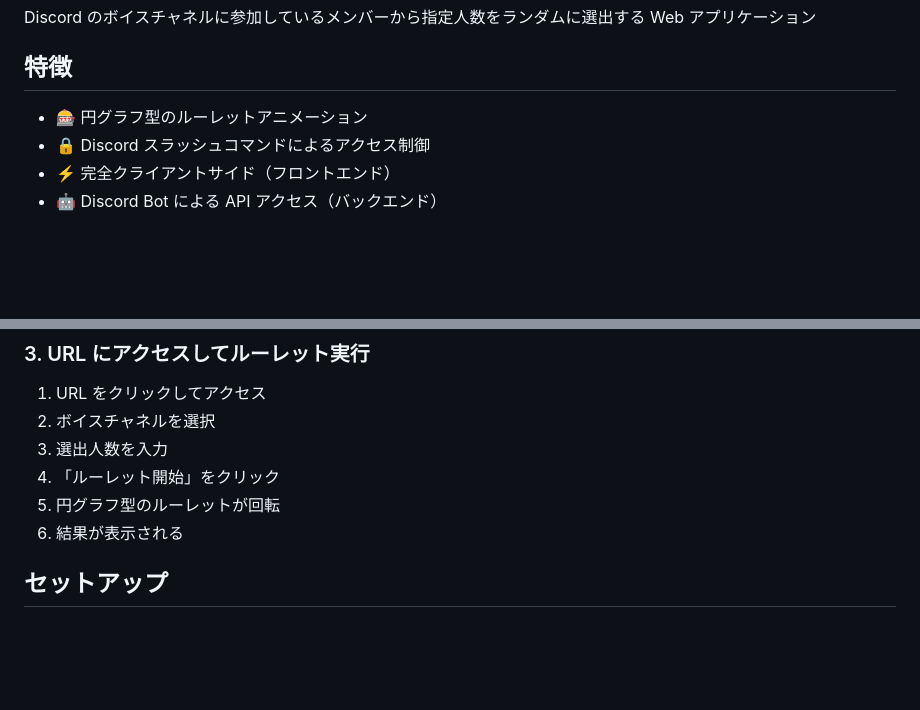
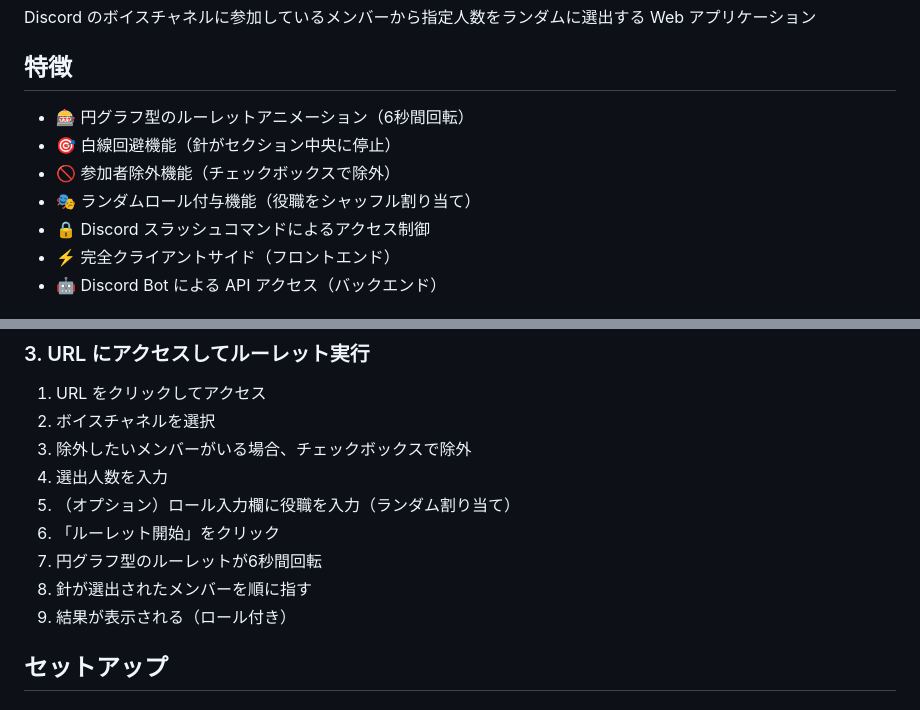
Before and after one commit to yt-glaceon/roulette, a Markdown page: README.md, 2 parts joined by grey strips. GitHub-like rendering; blank space fills up the shorter version.

Commit message:
各種説明を修正

```diff
--- a/README.md
+++ b/README.md
@@ -4,7 +4,10 @@ Discord のボイスチャネルに参加しているメンバーから指定人
 
 ## 特徴
 
-- 🎰 円グラフ型のルーレットアニメーション
+- 🎰 円グラフ型のルーレットアニメーション（6秒間回転）
+- 🎯 白線回避機能（針がセクション中央に停止）
+- 🚫 参加者除外機能（チェックボックスで除外）
+- 🎭 ランダムロール付与機能（役職をシャッフル割り当て）
 - 🔒 Discord スラッシュコマンドによるアクセス制御
 - ⚡ 完全クライアントサイド（フロントエンド）
 - 🤖 Discord Bot による API アクセス（バックエンド）
@@ -43,10 +46,13 @@ https://your-app.github.io?token=abc123...
 
 1. URL をクリックしてアクセス
 2. ボイスチャネルを選択
-3. 選出人数を入力
-4. 「ルーレット開始」をクリック
-5. 円グラフ型のルーレットが回転
-6. 結果が表示される
+3. 除外したいメンバーがいる場合、チェックボックスで除外
+4. 選出人数を入力
+5. （オプション）ロール入力欄に役職を入力（ランダム割り当て）
+6. 「ルーレット開始」をクリック
+7. 円グラフ型のルーレットが6秒間回転
+8. 針が選出されたメンバーを順に指す
+9. 結果が表示される（ロール付き）
 
 ## セットアップ
 
```
Also changed, not shown: 2 other files.
